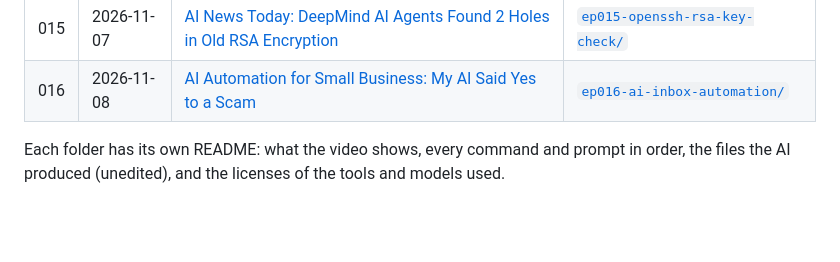
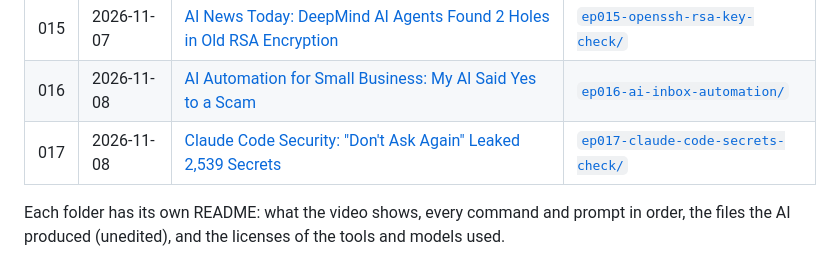
Before and after one commit to SYasJ/skillmd-tutorials, a Markdown page: README.md, the part around the change. Rendered like a GitHub page; blank space fills up the shorter version.

Commit message:
README: add ep017

```diff
--- a/README.md
+++ b/README.md
@@ -22,6 +22,7 @@ Code, prompts and files from the hands-on tutorials on the **[skill.md](https://
 | 014 | 2026-11-07 | [NVIDIA Auto Ontology: Stops AI Agents Guessing Your Data (Mostly)](https://www.youtube.com/watch?v=aU4_Ch_FYlE) | [`ep014-auto-ontology-duplicate-columns/`](ep014-auto-ontology-duplicate-columns/) |
 | 015 | 2026-11-07 | [AI News Today: DeepMind AI Agents Found 2 Holes in Old RSA Encryption](https://www.youtube.com/watch?v=HIPSQjlh7R0) | [`ep015-openssh-rsa-key-check/`](ep015-openssh-rsa-key-check/) |
 | 016 | 2026-11-08 | [AI Automation for Small Business: My AI Said Yes to a Scam](https://www.youtube.com/watch?v=vYwwHiwiYUs) | [`ep016-ai-inbox-automation/`](ep016-ai-inbox-automation/) |
+| 017 | 2026-11-08 | [Claude Code Security: "Don't Ask Again" Leaked 2,539 Secrets](https://www.youtube.com/watch?v=Ik5dX6UYb-w) | [`ep017-claude-code-secrets-check/`](ep017-claude-code-secrets-check/) |
 
 Each folder has its own README: what the video shows, every command and prompt in order, the files the AI produced (unedited), and the licenses of the tools and models used.
 
```
